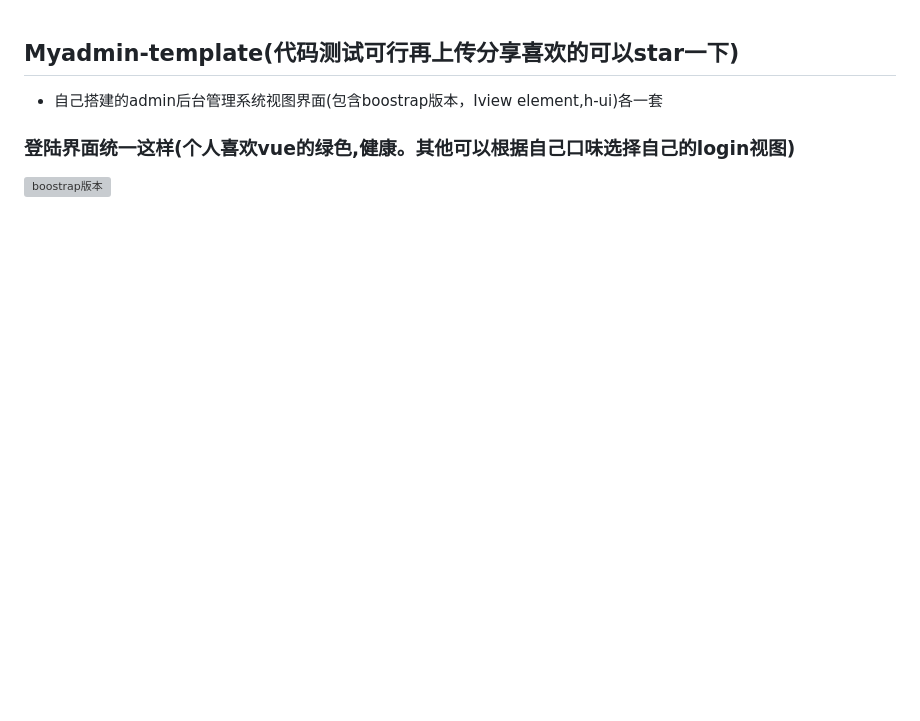
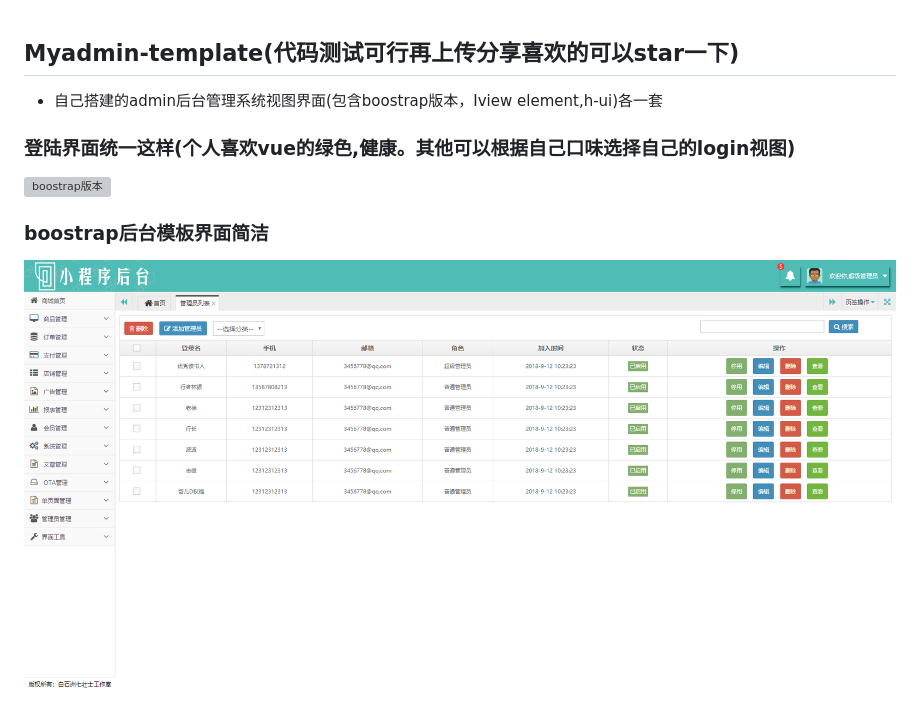
Before and after one commit to wokiy/Myadmin-template, a Markdown page: README.md, the part around the change. Rendered like a GitHub page; pictures changed too: image/admin.png (added); blank space fills up the shorter version; grey boxes are pictures that could not be loaded.

Commit message:
admin样式确认

```diff
--- a/README.md
+++ b/README.md
@@ -4,3 +4,6 @@
 ### 登陆界面统一这样(个人喜欢vue的绿色,健康。其他可以根据自己口味选择自己的login视图)
 
 ![boostrap版本](./image/loginpage.png)
+
+### boostrap后台模板界面简洁
+![简洁](./image/admin.png)
```
Also changed, not shown: boostrap-template/images/logo.png, boostrap-template/images/logo_2.png (added), boostrap-template/images/logo_4.png (added), boostrap-template/images/logo_6.png (added), 5 other files.
